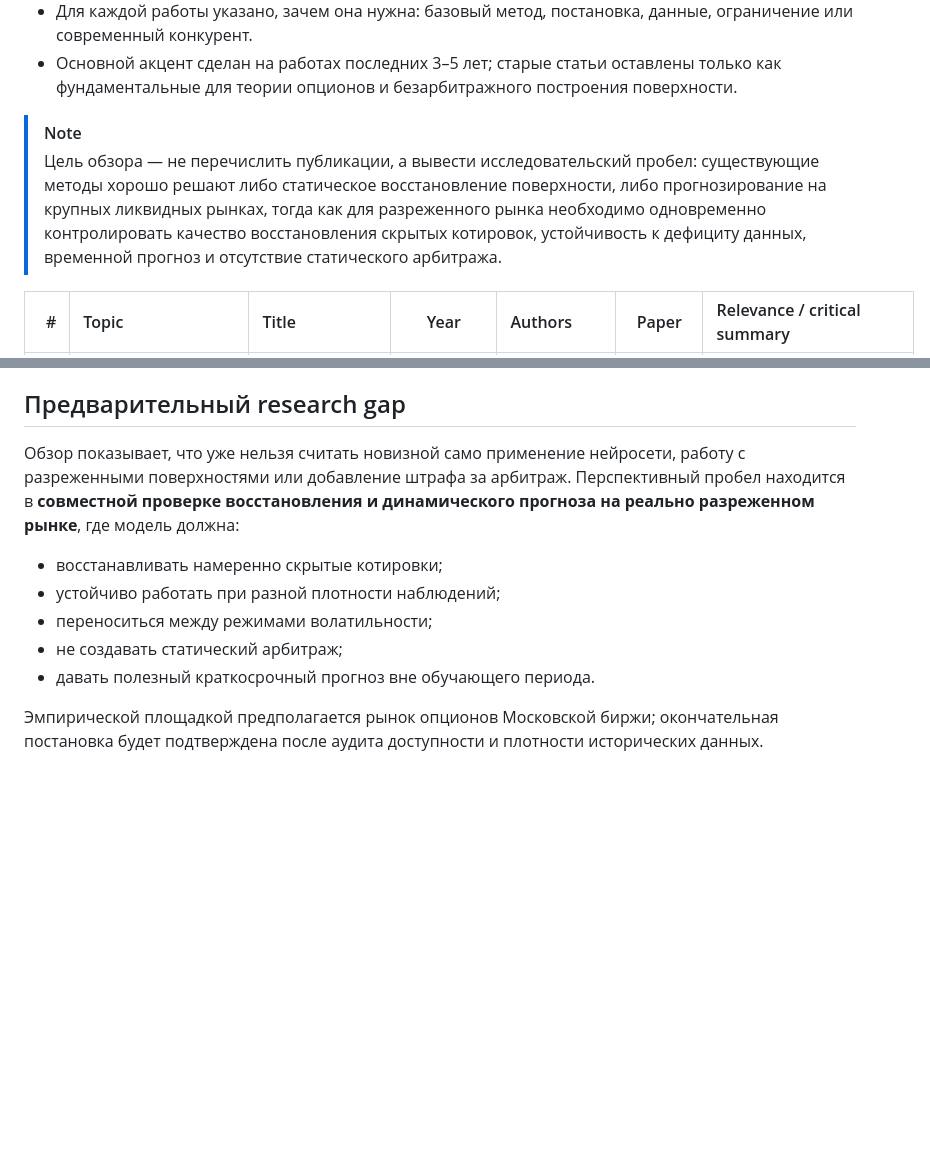
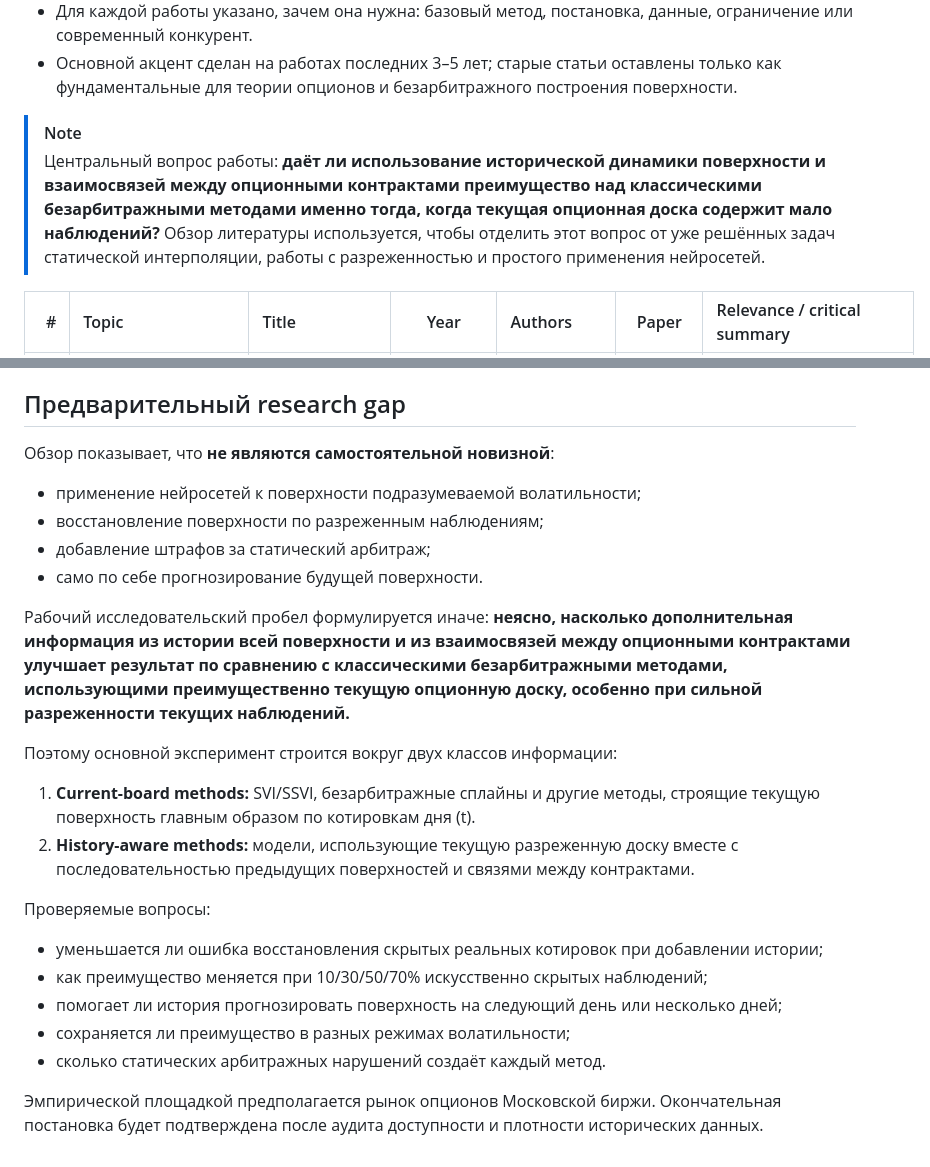
Before and after one commit to masbalt/diplom, a Markdown page: LINKREVIEW.md, 2 parts joined by grey strips. GitHub-like rendering; blank space fills up the shorter version.

Commit message:
Refocus literature gap on temporal and cross-contract information

```diff
--- a/LINKREVIEW.md
+++ b/LINKREVIEW.md
@@ -6,7 +6,7 @@
 - Основной акцент сделан на работах последних 3–5 лет; старые статьи оставлены только как фундаментальные для теории опционов и безарбитражного построения поверхности.
 
 > [!NOTE]
-> Цель обзора — не перечислить публикации, а вывести исследовательский пробел: существующие методы хорошо решают либо статическое восстановление поверхности, либо прогнозирование на крупных ликвидных рынках, тогда как для разреженного рынка необходимо одновременно контролировать качество восстановления скрытых котировок, устойчивость к дефициту данных, временной прогноз и отсутствие статического арбитража.
+> Центральный вопрос работы: **даёт ли использование исторической динамики поверхности и взаимосвязей между опционными контрактами преимущество над классическими безарбитражными методами именно тогда, когда текущая опционная доска содержит мало наблюдений?** Обзор литературы используется, чтобы отделить этот вопрос от уже решённых задач статической интерполяции, работы с разреженностью и простого применения нейросетей.
 
 | # | Topic | Title | Year | Authors | Paper | Relevance / critical summary |
 |---:|:---|:---|:---:|:---|:---:|:---|
@@ -65,11 +65,24 @@
 
 ## Предварительный research gap
 
-Обзор показывает, что уже нельзя считать новизной само применение нейросети, работу с разреженными поверхностями или добавление штрафа за арбитраж. Перспективный пробел находится в **совместной проверке восстановления и динамического прогноза на реально разреженном рынке**, где модель должна:
-- восстанавливать намеренно скрытые котировки;
-- устойчиво работать при разной плотности наблюдений;
-- переноситься между режимами волатильности;
-- не создавать статический арбитраж;
-- давать полезный краткосрочный прогноз вне обучающего периода.
+Обзор показывает, что **не являются самостоятельной новизной**:
+- применение нейросетей к поверхности подразумеваемой волатильности;
+- восстановление поверхности по разреженным наблюдениям;
+- добавление штрафов за статический арбитраж;
+- само по себе прогнозирование будущей поверхности.
 
-Эмпирической площадкой предполагается рынок опционов Московской биржи; окончательная постановка будет подтверждена после аудита доступности и плотности исторических данных.
+Рабочий исследовательский пробел формулируется иначе: **неясно, насколько дополнительная информация из истории всей поверхности и из взаимосвязей между опционными контрактами улучшает результат по сравнению с классическими безарбитражными методами, использующими преимущественно текущую опционную доску, особенно при сильной разреженности текущих наблюдений.**
+
+Поэтому основной эксперимент строится вокруг двух классов информации:
+
+1. **Current-board methods:** SVI/SSVI, безарбитражные сплайны и другие методы, строящие текущую поверхность главным образом по котировкам дня (t).
+2. **History-aware methods:** модели, использующие текущую разреженную доску вместе с последовательностью предыдущих поверхностей и связями между контрактами.
+
+Проверяемые вопросы:
+- уменьшается ли ошибка восстановления скрытых реальных котировок при добавлении истории;
+- как преимущество меняется при 10/30/50/70% искусственно скрытых наблюдений;
+- помогает ли история прогнозировать поверхность на следующий день или несколько дней;
+- сохраняется ли преимущество в разных режимах волатильности;
+- сколько статических арбитражных нарушений создаёт каждый метод.
+
+Эмпирической площадкой предполагается рынок опционов Московской биржи. Окончательная постановка будет подтверждена после аудита доступности и плотности исторических данных.
```
